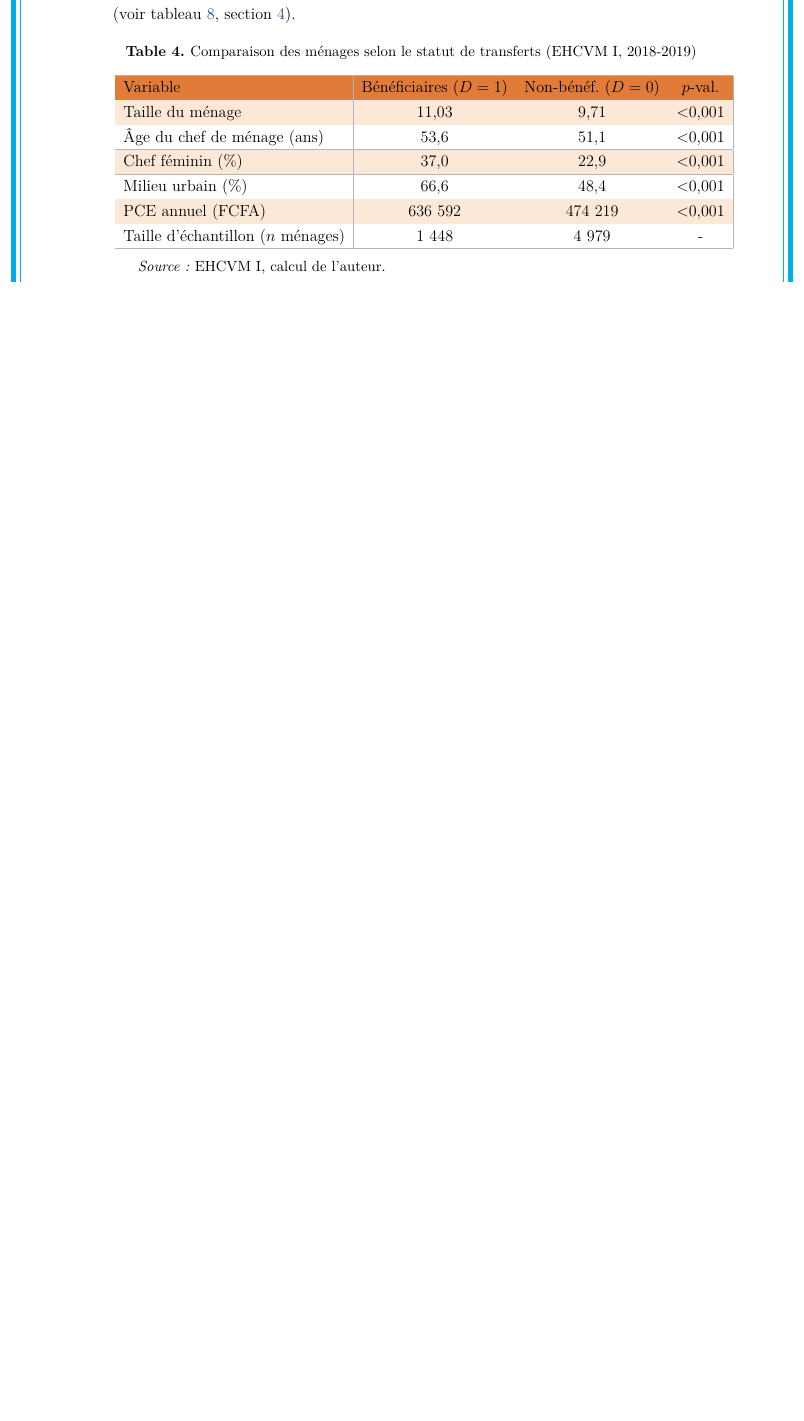
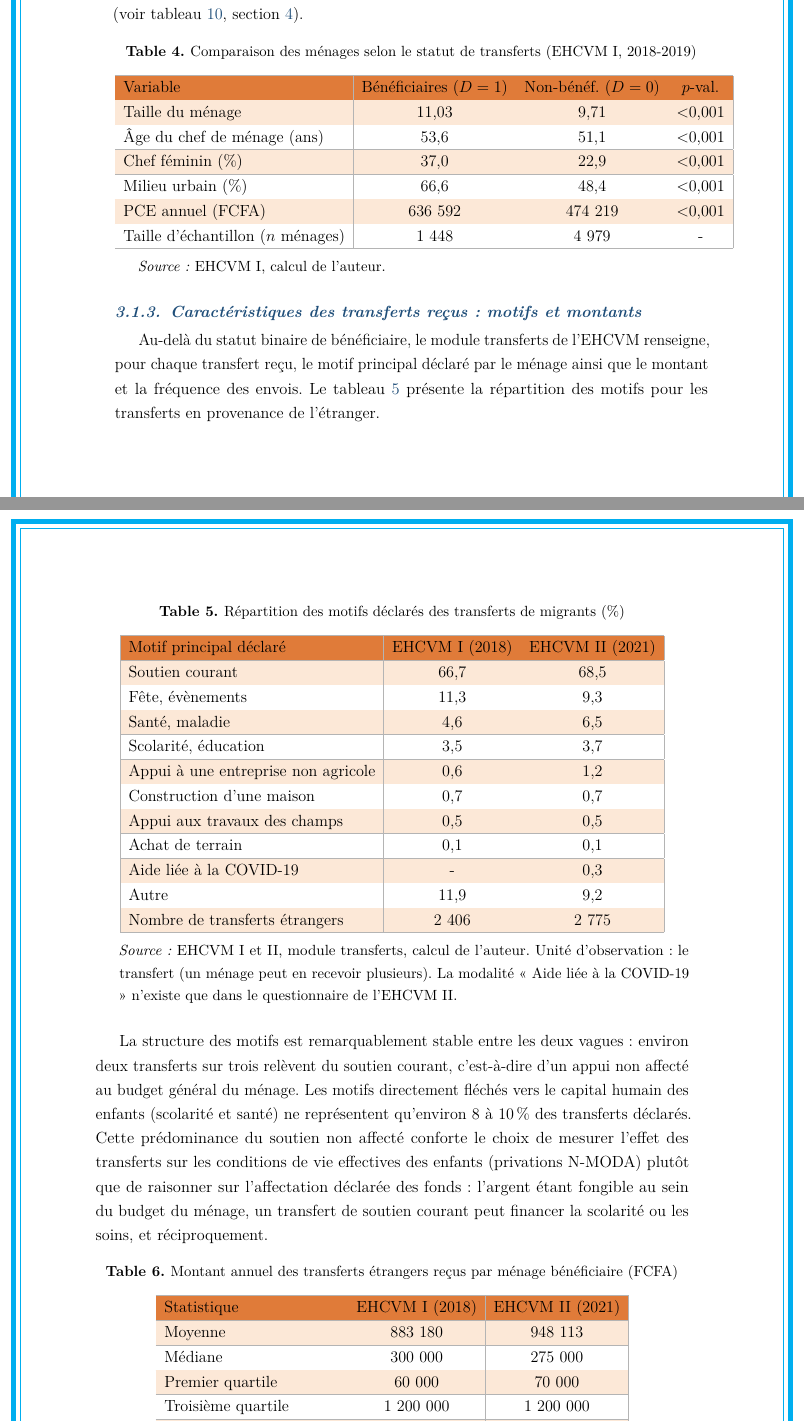
Before and after one commit to JODRAFF9/MEMOIRE, a LaTeX document (latex/main.tex, which reads latex/chapitres/chapitre3_stats.tex): part of page 32 of 67 before the commit and two parts of pages 32 and 33 of 69 after it, the two joined at a grey line, cut so that both start at the same text, the shorter picture padded with empty space. Compiled offline with pdfLaTeX.

Commit message:
Ajoute les statistiques sur les motifs et montants des transferts (#260)
Nouvelle sous-section du chapitre statistiques : repartition des
motifs declares des transferts etrangers (deux tiers de soutien
courant, 8-10% flechers vers scolarite/sante) et montants annuels
recus par menage beneficiaire (mediane ~300 000 FCFA, moyenne
~900 000 FCFA), pour les deux vagues. Le pipeline calcule ces
statistiques a partir du module detail des transferts, avec la
meme definition de transfert etranger que le traitement.


Claude-Session: https://claude.ai/code/session_01837AJxDdpW6rUH9DV9QD1H

Co-authored-by: Claude <noreply@anthropic.com>

```diff
--- a/latex/chapitres/chapitre3_stats.tex
+++ b/latex/chapitres/chapitre3_stats.tex
@@ -90,3 +90,74 @@ très au-delà du seuil conventionnel de 0,10
     \item \textit{Source :} EHCVM I, calcul de l'auteur.
   \end{tablenotes}
 \end{table}
+
+\subsubsection{Caractéristiques des transferts reçus : motifs et montants}
+
+Au-delà du statut binaire de bénéficiaire, le module transferts de l'EHCVM
+renseigne, pour chaque transfert reçu, le motif principal déclaré par le
+ménage ainsi que le montant et la fréquence des envois. Le
+tableau~\ref{tab:motifs_transferts} présente la répartition des motifs pour
+les transferts en provenance de l'étranger.
+
+\begin{table}[H]
+  \centering
+  \caption{Répartition des motifs déclarés des transferts de migrants (\%)}
+  \label{tab:motifs_transferts}
+  \zebre
+  \begin{tabular}{|l|c|c|}
+    \hline
+\entete Motif principal déclaré & EHCVM I (2018) & EHCVM II (2021) \\
+    \hline
+    Soutien courant                        & 66,7 & 68,5 \\ \hline
+    Fête, évènements                       & 11,3 & 9,3  \\ \hline
+    Santé, maladie                         & 4,6  & 6,5  \\ \hline
+    Scolarité, éducation                   & 3,5  & 3,7  \\ \hline
+    Appui à une entreprise non agricole    & 0,6  & 1,2  \\ \hline
+    Construction d'une maison              & 0,7  & 0,7  \\ \hline
+    Appui aux travaux des champs           & 0,5  & 0,5  \\ \hline
+    Achat de terrain                       & 0,1  & 0,1  \\ \hline
+    Aide liée à la COVID-19                & -    & 0,3  \\ \hline
+    Autre                                  & 11,9 & 9,2  \\
+    \hline
+    Nombre de transferts étrangers         & 2~406 & 2~775 \\
+    \hline
+  \end{tabular}
+  \begin{tablenotes}
+    \small
+    \item \textit{Source :} EHCVM I et II, module transferts, calcul de l'auteur.
+    Unité d'observation : le transfert (un ménage peut en recevoir plusieurs).
+    La modalité « Aide liée à la COVID-19 » n'existe que dans le questionnaire
+    de l'EHCVM II.
+  \end{tablenotes}
+\end{table}
+
+La structure des motifs est remarquablement stable entre les deux vagues~:
+environ deux transferts sur trois relèvent du soutien courant, c'est-à-dire
+d'un appui non affecté au budget général du ménage. Les motifs directement
+fléchés vers le capital humain des enfants (scolarité et santé) ne
+représentent qu'environ 8 à 10\,\% des transferts déclarés. Cette
+prédominance du soutien non affecté conforte le choix de mesurer l'effet des
+transferts sur les conditions de vie effectives des enfants (privations
+N-MODA) plutôt que de raisonner sur l'affectation déclarée des fonds~:
+l'argent étant fongible au sein du budget du ménage, un transfert de
+soutien courant peut financer la scolarité ou les soins, et réciproquement.
+
+\begin{table}[H]
+  \centering
+  \caption{Montant annuel des transferts étrangers reçus par ménage bénéficiaire (FCFA)}
+  \label{tab:montants_transferts}
+  \zebre
+  \begin{tabular}{|l|c|c|}
+    \hline
+\entete Statistique & EHCVM I (2018) & EHCVM II (2021) \\
+    \hline
+    Moyenne              & 883~180   & 948~113   \\ \hline
+    Médiane              & 300~000   & 275~000   \\ \hline
+    Premier quartile     & 60~000    & 70~000    \\ \hline
+    Troisième quartile   & 1~200~000 & 1~200~000 \\
+    \hline
+    Ménages bénéficiaires ($n$) & 1~584 & 1~765 \\
+    \hline
+  \end{tabular}
+  \begin{tablenotes}
+    \small
```
Also changed, not shown: latex/chapitres/chapitre3_stats.tex (17 more changed lines), 1 other file.
